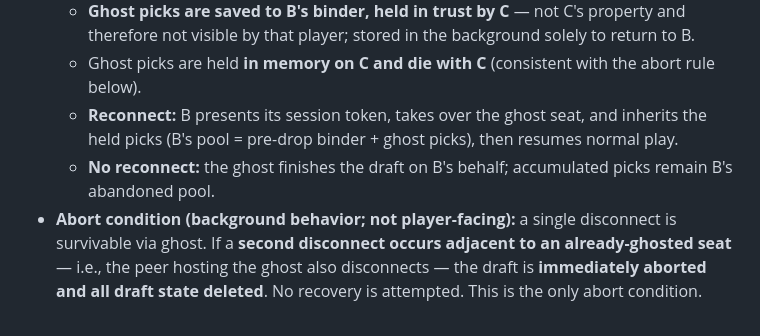
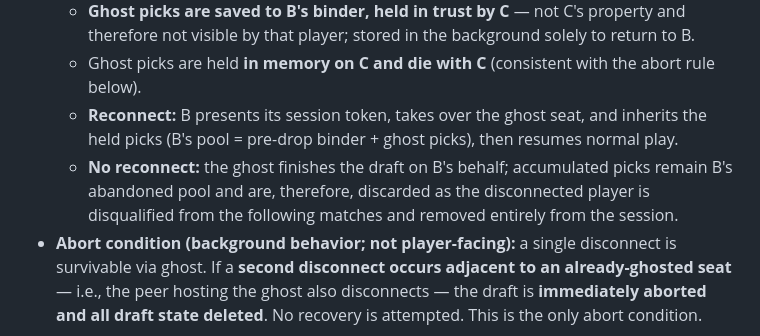
Before and after one commit to DuPont9029/Helios, a Markdown page: Helios Bundle Draft — Implementation Guide.md, the part around the change. GitHub-like rendering.

```diff
--- a/Helios Bundle Draft — Implementation Guide.md
+++ b/Helios Bundle Draft — Implementation Guide.md
@@ -65,7 +65,7 @@ Where the format leaves room for tuning, expose the knob to the host / cube mana
   - **Ghost picks are saved to B's binder, held in trust by C** — not C's property and therefore not visible by that player; stored in the background solely to return to B.
   - Ghost picks are held **in memory on C and die with C** (consistent with the abort rule below).
   - **Reconnect:** B presents its session token, takes over the ghost seat, and inherits the held picks (B's pool = pre-drop binder + ghost picks), then resumes normal play.
-  - **No reconnect:** the ghost finishes the draft on B's behalf; accumulated picks remain B's abandoned pool.
+  - **No reconnect:** the ghost finishes the draft on B's behalf; accumulated picks remain B's abandoned pool and are, therefore, discarded as the disconnected player is disqualified from the following matches and removed entirely from the session.
 - **Abort condition (background behavior; not player-facing):** a single disconnect is survivable via ghost. If a **second disconnect occurs adjacent to an already-ghosted seat** — i.e., the peer hosting the ghost also disconnects — the draft is **immediately aborted and all draft state deleted**. No recovery is attempted. This is the only abort condition.
 
 ## 6. Deck Construction & Match Rules
```
Also changed, not shown: bug-reports.md (line endings or trailing spaces).
